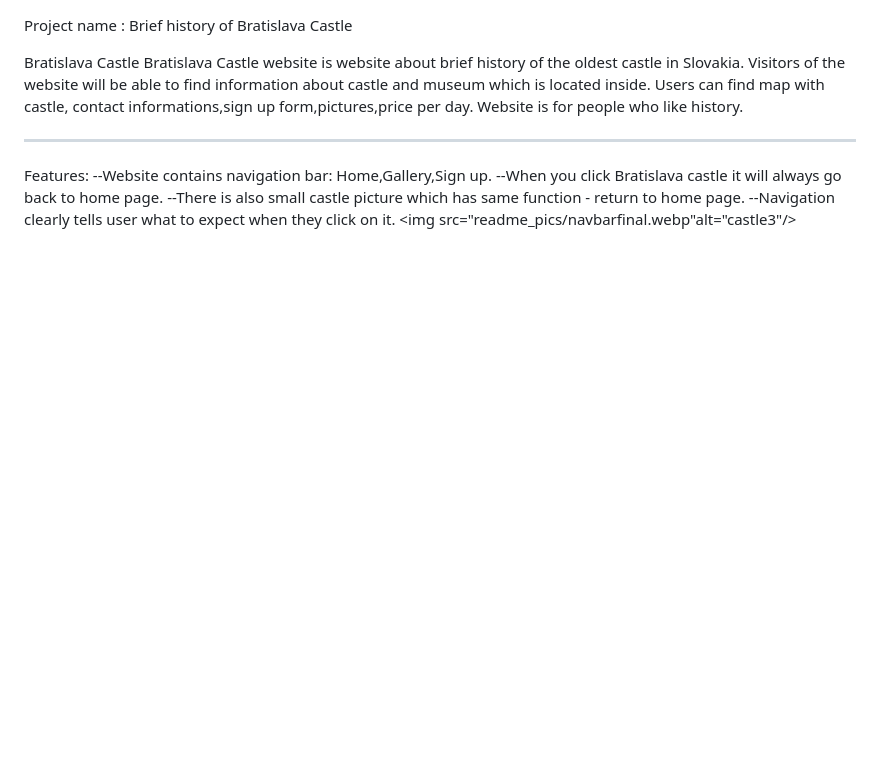
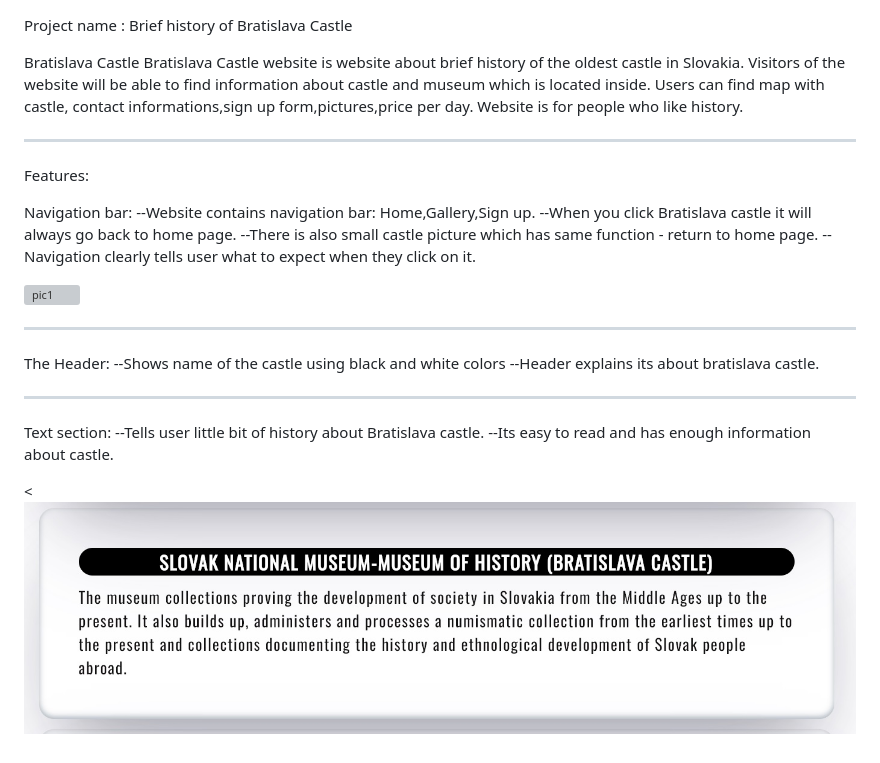
Before and after one commit to Code-Institute-Submissions/PeterSvk1-project1, a Markdown page: Readme.md, the part around the change. Drawn GitHub-style; pictures changed too: readme_pics/textsection.jpg (added); blank space fills up the shorter version; grey boxes are pictures that could not be loaded.

```diff
--- a/Readme.md
+++ b/Readme.md
@@ -9,8 +9,23 @@ Website is for people who like history.
 -------------
 
 Features:
+
+Navigation bar:
 --Website contains navigation bar: Home,Gallery,Sign up.
 --When you click Bratislava castle it will always go back to home page.
 --There is also small castle picture which has same function - return to home page.
 --Navigation clearly tells user what to expect when they click on it.
-<img src="readme_pics/navbarfinal.webp"alt="castle3"/>
+
+<img src="readme_pics/navbarfinal.webp" alt="pic1"/>
+
+-------------
+The Header:
+--Shows name of the castle using black and white colors
+--Header explains its about bratislava castle.
+
+-------------
+Text section:
+--Tells user little bit of history about Bratislava castle.
+--Its easy to read and has enough information about castle.
+
+<<img src="readme_pics/textsection.jpg" alt="pic2"/>
```
Also changed, not shown: readme_pics/header.jpg (added).
